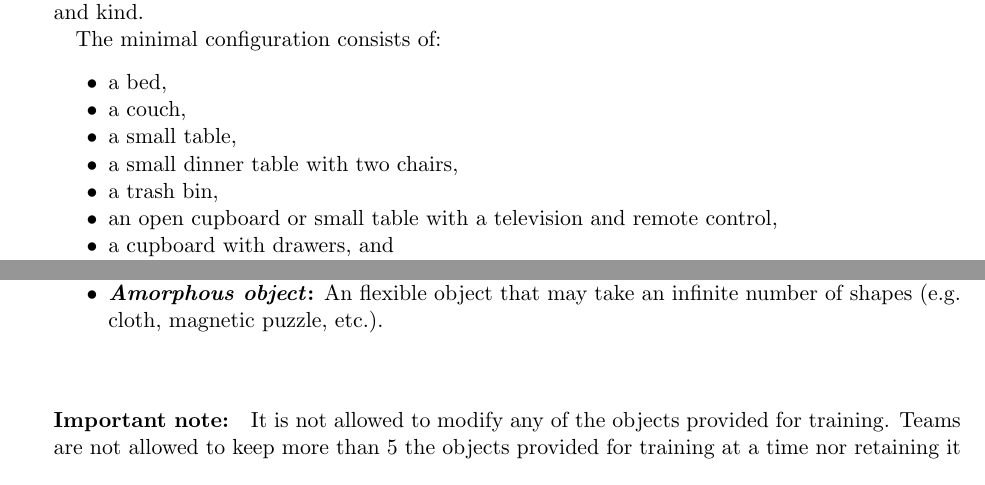
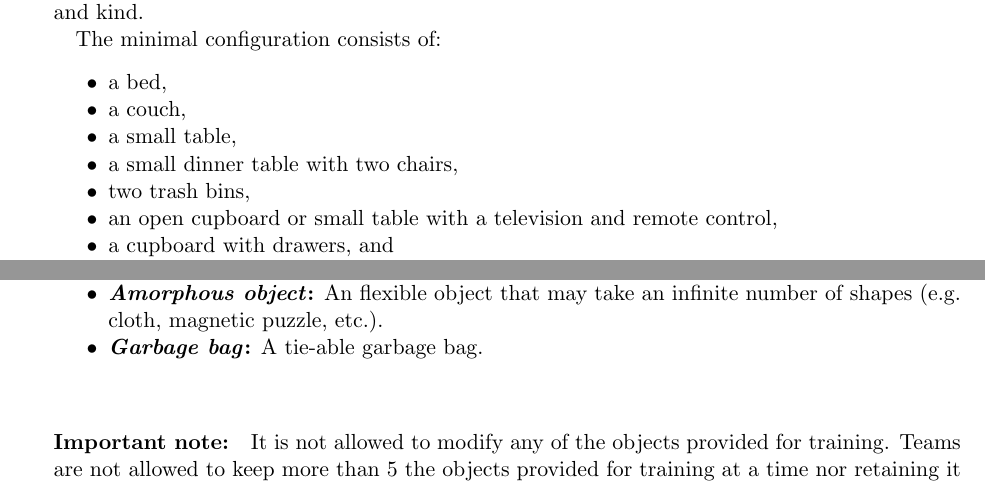
Before and after one commit to RoboCupAtHome/RuleBook, a LaTeX thesis (Rulebook.tex, which reads general_rules/Scenario.tex): two parts of pages 21 and 23 of 64, joined at a grey line, cut so that both start at the same text. Compiled offline with pdfLaTeX.

Commit message:
added two bins to general locations and garbage bag to general objects

```diff
--- a/general_rules/Scenario.tex
+++ b/general_rules/Scenario.tex
@@ -56,7 +56,7 @@ The minimal configuration consists of:
 	\item a couch,
 	\item a small table,
 	\item a small dinner table with two chairs,
-	\item a trash bin,
+	\item two trash bins,
 	\item an open cupboard or small table with a television and remote control,
 	\item a cupboard with drawers, and
 	\item a bookcase or shelf with doors and some books inside
@@ -169,6 +169,7 @@ The minimal configuration consists of:
 	\item \textbf{\iterm{Tiny object}:} A lightweight object with no bigger than 5cm (e.g. paper, teabag, pen).
 	\item \textbf{\iterm{Fragile object}:} An easy-to-break object, (e.g. chocolate egg).
 	\item \textbf{\iterm{Amorphous object}:} An flexible object that may take an infinite number of shapes (e.g. cloth, magnetic puzzle, etc.).
+	\item \textbf{\iterm{Garbage bag}:} A tie-able garbage bag.
 \end{itemize}
 
 \paragraph*{Important note:} It is not allowed to modify any of the objects provided for training.
```
